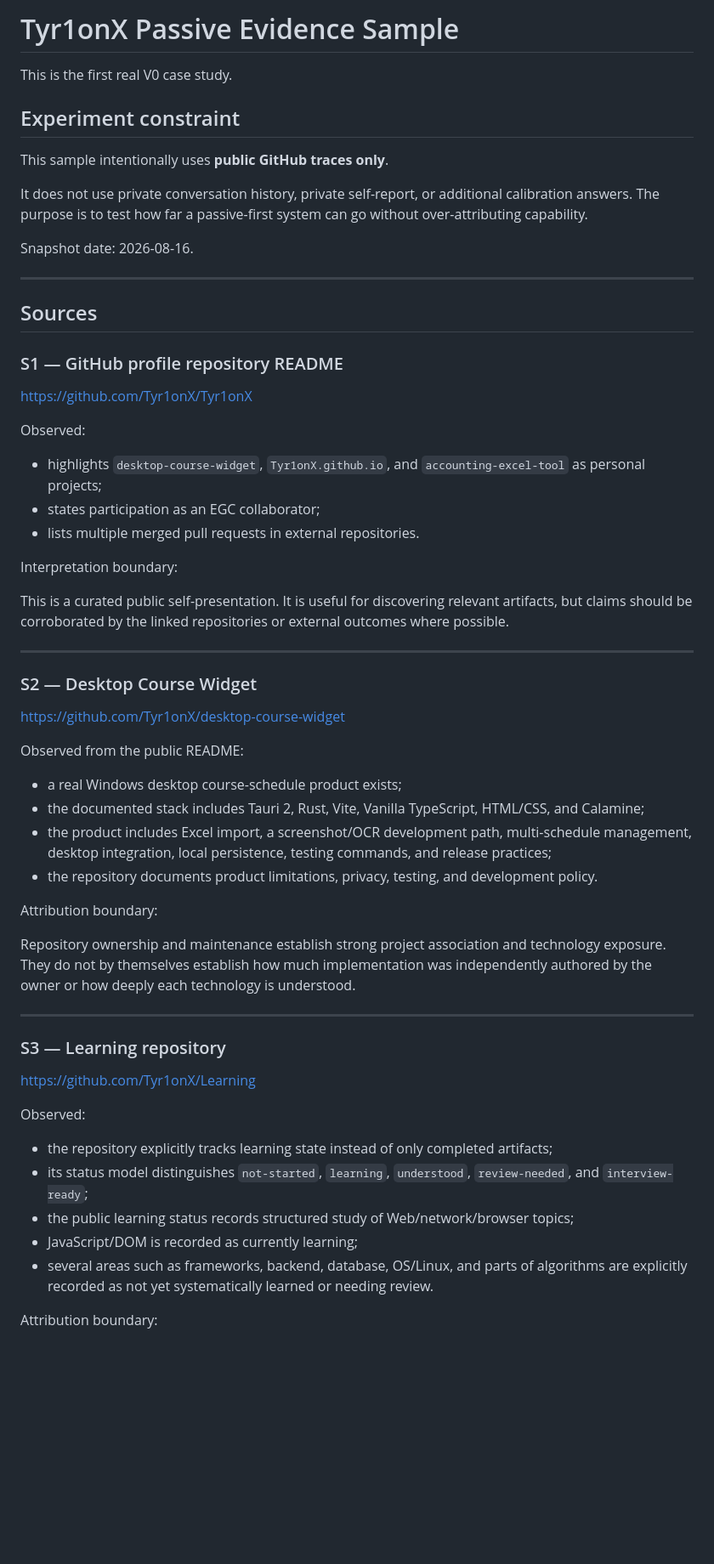
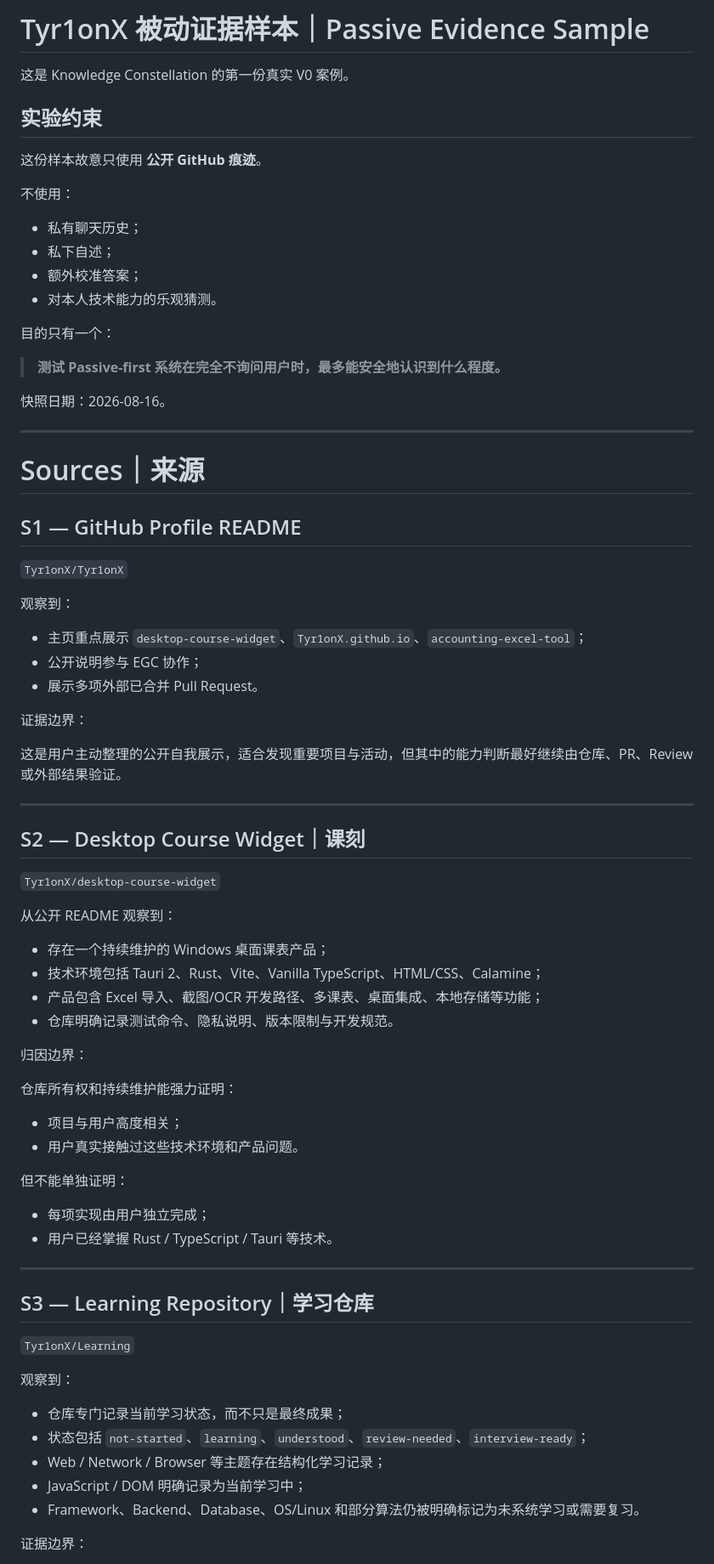
Before and after one commit to Tyr1onX/knowledge-constellation, a Markdown page: examples/tyr1onx/evidence.md, the part around one of its changes. Shown at 85% size. Drawn GitHub-style; blank space fills up the shorter version.

Commit message:
examples: 中文化第一份被动证据样本

```diff
--- a/examples/tyr1onx/evidence.md
+++ b/examples/tyr1onx/evidence.md
@@ -1,63 +1,80 @@
-# Tyr1onX Passive Evidence Sample
+# Tyr1onX 被动证据样本｜Passive Evidence Sample
 
-This is the first real V0 case study.
+这是 Knowledge Constellation 的第一份真实 V0 案例。
 
-## Experiment constraint
+## 实验约束
 
-This sample intentionally uses **public GitHub traces only**.
+这份样本故意只使用 **公开 GitHub 痕迹**。
 
-It does not use private conversation history, private self-report, or additional calibration answers. The purpose is to test how far a passive-first system can go without over-attributing capability.
+不使用：
 
-Snapshot date: 2026-08-16.
+- 私有聊天历史；
+- 私下自述；
+- 额外校准答案；
+- 对本人技术能力的乐观猜测。
+
+目的只有一个：
+
+> **测试 Passive-first 系统在完全不询问用户时，最多能安全地认识到什么程度。**
+
+快照日期：2026-08-16。
 
 ---
 
-## Sources
+# Sources｜来源
 
-### S1 — GitHub profile repository README
+## S1 — GitHub Profile README
 
-https://github.com/Tyr1onX/Tyr1onX
+`Tyr1onX/Tyr1onX`
 
-Observed:
+观察到：
 
-- highlights `desktop-course-widget`, `Tyr1onX.github.io`, and `accounting-excel-tool` as personal projects;
-- states participation as an EGC collaborator;
-- lists multiple merged pull requests in external repositories.
+- 主页重点展示 `desktop-course-widget`、`Tyr1onX.github.io`、`accounting-excel-tool`；
+- 公开说明参与 EGC 协作；
+- 展示多项外部已合并 Pull Request。
 
-Interpretation boundary:
+证据边界：
 
-This is a curated public self-presentation. It is useful for discovering relevant artifacts, but claims should be corroborated by the linked repositories or external outcomes where possible.
+这是用户主动整理的公开自我展示，适合发现重要项目与活动，但其中的能力判断最好继续由仓库、PR、Review 或外部结果验证。
 
 ---
 
-### S2 — Desktop Course Widget
+## S2 — Desktop Course Widget｜课刻
 
-https://github.com/Tyr1onX/desktop-course-widget
+`Tyr1onX/desktop-course-widget`
 
-Observed from the public README:
+从公开 README 观察到：
 
-- a real Windows desktop course-schedule product exists;
-- the documented stack includes Tauri 2, Rust, Vite, Vanilla TypeScript, HTML/CSS, and Calamine;
-- the product includes Excel import, a screenshot/OCR development path, multi-schedule management, desktop integration, local persistence, testing commands, and release practices;
-- the repository documents product limitations, privacy, testing, and development policy.
+- 存在一个持续维护的 Windows 桌面课表产品；
+- 技术环境包括 Tauri 2、Rust、Vite、Vanilla TypeScript、HTML/CSS、Calamine；
+- 产品包含 Excel 导入、截图/OCR 开发路径、多课表、桌面集成、本地存储等功能；
+- 仓库明确记录测试命令、隐私说明、版本限制与开发规范。
 
-Attribution boundary:
+归因边界：
 
-Repository ownership and maintenance establish strong project association and technology exposure. They do not by themselves establish how much implementation was independently authored by the owner or how deeply each technology is understood.
+仓库所有权和持续维护能强力证明：
+
+- 项目与用户高度相关；
+- 用户真实接触过这些技术环境和产品问题。
+
+但不能单独证明：
+
+- 每项实现由用户独立完成；
+- 用户已经掌握 Rust / TypeScript / Tauri 等技术。
 
 ---
 
-### S3 — Learning repository
+## S3 — Learning Repository｜学习仓库
 
-https://github.com/Tyr1onX/Learning
+`Tyr1onX/Learning`
 
-Observed:
+观察到：
 
-- the repository explicitly tracks learning state instead of only completed artifacts;
-- its status model distinguishes `not-started`, `learning`, `understood`, `review-needed`, and `interview-ready`;
-- the public learning status records structured study of Web/network/browser topics;
-- JavaScript/DOM is recorded as currently learning;
-- several areas such as frameworks, backend, database, OS/Linux, and parts of algorithms are explicitly recorded as not yet systematically learned or needing review.
+- 仓库专门记录当前学习状态，而不只是最终成果；
+- 状态包括 `not-started`、`learning`、`understood`、`review-needed`、`interview-ready`；
+- Web / Network / Browser 等主题存在结构化学习记录；
+- JavaScript / DOM 明确记录为当前学习中；
+- Framework、Backend、Database、OS/Linux 和部分算法仍被明确标记为未系统学习或需要复习。
 
-Attribution boundary:
+证据边界：
 
```
Also changed, not shown: other parts of examples/tyr1onx/evidence.md (+106 -71 lines).
